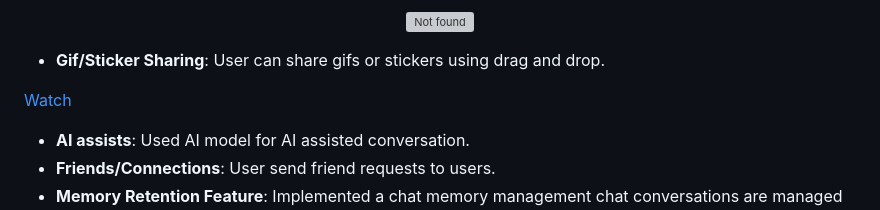
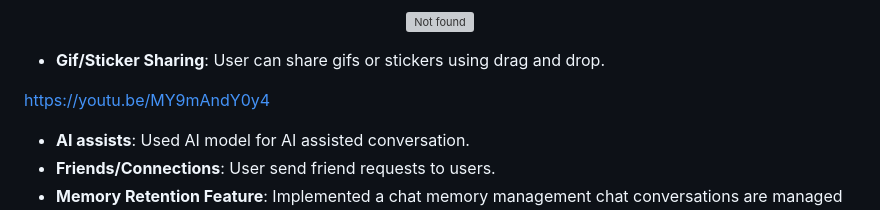
Before and after one commit to Akshat2512/ChatWave, a Markdown page: README.md, the part around the change. Rendered like a GitHub page; grey boxes are pictures that could not be loaded.

```diff
--- a/README.md
+++ b/README.md
@@ -19,7 +19,7 @@ An AI-powered real-time chat application for Android users, designed to make com
 
 - **Gif/Sticker Sharing**: User can share gifs or stickers using drag and drop.
 
-[Watch](https://youtu.be/MY9mAndY0y4)
+https://youtu.be/MY9mAndY0y4
 
 - **AI assists**: Used AI model for AI assisted conversation.
 - **Friends/Connections**: User send friend requests to users.
```
